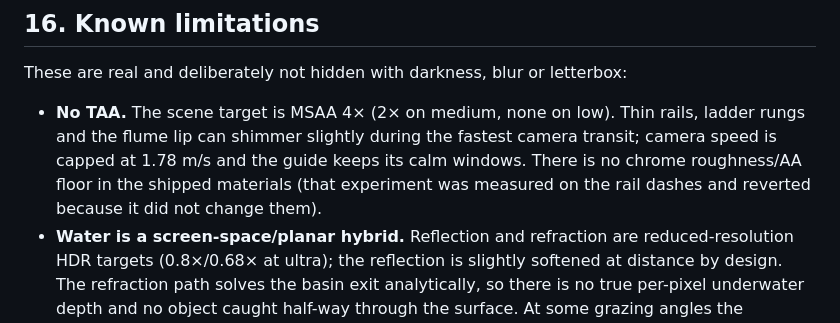
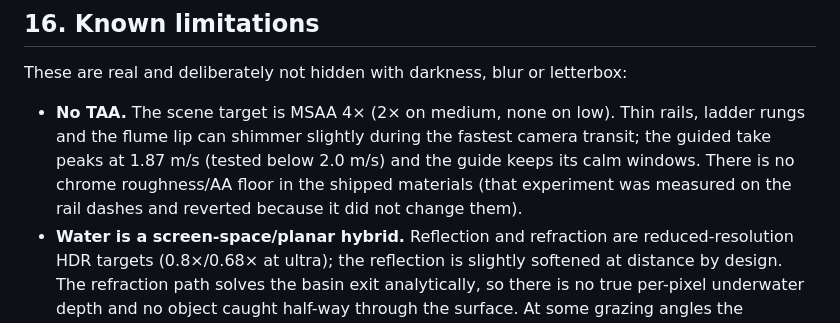
Before and after one commit to 4t145/the-pool-deepseek-v4.1-flash-1017, a Markdown page: docs/IMPLEMENTATION.md, the part around the change. GitHub-like rendering.

Commit message:
docs: camera peak is 1.87 m/s, not a 1.78 cap

```diff
--- a/docs/IMPLEMENTATION.md
+++ b/docs/IMPLEMENTATION.md
@@ -515,10 +515,10 @@ These are real and deliberately not hidden with darkness, blur or letterbox:
 
 - **No TAA.** The scene target is MSAA 4× (2× on medium, none on low). Thin
   rails, ladder rungs and the flume lip can shimmer slightly during the fastest
-  camera transit; camera speed is capped at 1.78 m/s and the guide keeps its
-  calm windows. There is no chrome roughness/AA floor in the shipped materials
-  (that experiment was measured on the rail dashes and reverted because it did
-  not change them).
+  camera transit; the guided take peaks at 1.87 m/s (tested below 2.0 m/s) and
+  the guide keeps its calm windows. There is no chrome roughness/AA floor in the
+  shipped materials (that experiment was measured on the rail dashes and
+  reverted because it did not change them).
 - **Water is a screen-space/planar hybrid.** Reflection and refraction are
   reduced-resolution HDR targets (0.8×/0.68× at ultra); the reflection is
   slightly softened at distance by design. The refraction path solves the basin
```
